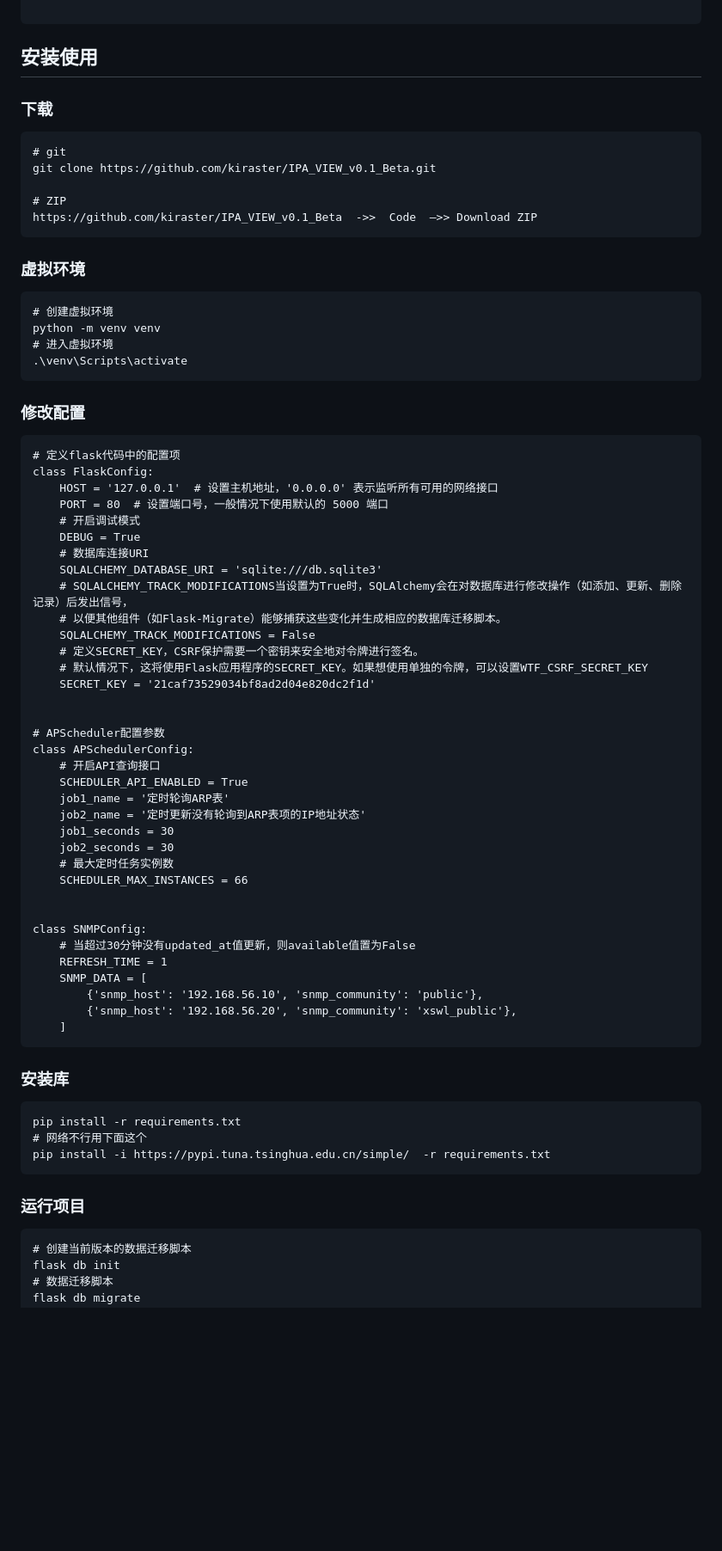
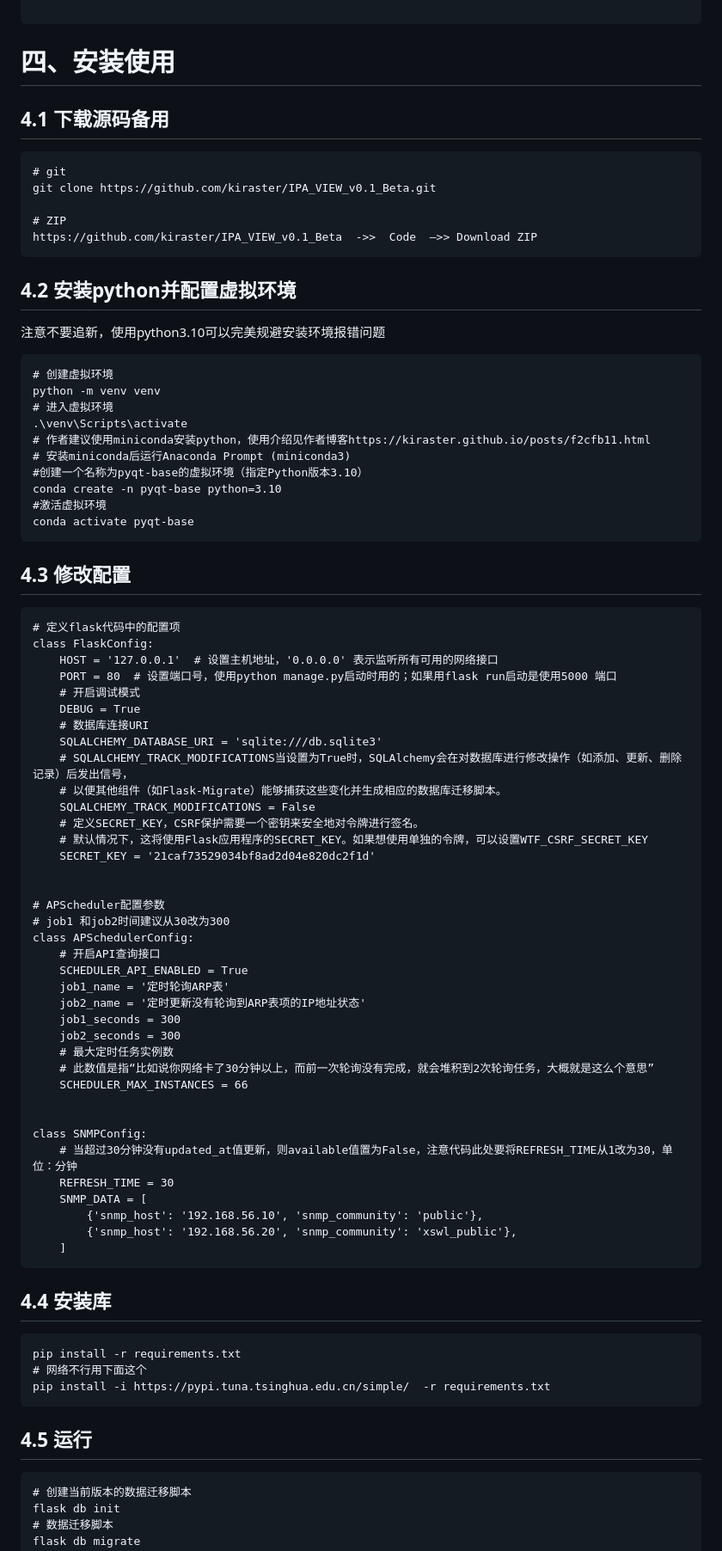
Before and after one commit to kiraster/IPA_VIEW_v0.1_Beta, a Markdown page: README.md, the part around the change printed below. Shown: that part at 86% size. GitHub-like rendering; blank space fills up the shorter version.

Commit message:
Update README.md
按照作者的解答，更新了下说明文档，更适合小白使用。

````diff
--- a/README.md
+++ b/README.md
@@ -59,9 +63,9 @@
 
 ```
 
-## 安装使用
+# 四、安装使用
 
-### 下载
+## 4.1 下载源码备用
 
 ```
 # git
@@ -71,22 +75,28 @@ git clone https://github.com/kiraster/IPA_VIEW_v0.1_Beta.git
 https://github.com/kiraster/IPA_VIEW_v0.1_Beta  ->>  Code  –>> Download ZIP
 ```
 
-### 虚拟环境
-
+## 4.2 安装python并配置虚拟环境
+注意不要追新，使用python3.10可以完美规避安装环境报错问题
 ```
 # 创建虚拟环境
 python -m venv venv
 # 进入虚拟环境
 .\venv\Scripts\activate
+# 作者建议使用miniconda安装python，使用介绍见作者博客https://kiraster.github.io/posts/f2cfb11.html
+# 安装miniconda后运行Anaconda Prompt (miniconda3)
+#创建一个名称为pyqt-base的虚拟环境（指定Python版本3.10）
+conda create -n pyqt-base python=3.10
+#激活虚拟环境
+conda activate pyqt-base
 ```
 
-### 修改配置
+## 4.3 修改配置
 
 ```
 # 定义flask代码中的配置项
 class FlaskConfig:
     HOST = '127.0.0.1'  # 设置主机地址，'0.0.0.0' 表示监听所有可用的网络接口
-    PORT = 80  # 设置端口号，一般情况下使用默认的 5000 端口
+    PORT = 80  # 设置端口号，使用python manage.py启动时用的；如果用flask run启动是使用5000 端口
     # 开启调试模式
     DEBUG = True
     # 数据库连接URI
@@ -100,27 +110,29 @@ class FlaskConfig:
 
 
 # APScheduler配置参数
+# job1 和job2时间建议从30改为300
 class APSchedulerConfig:
     # 开启API查询接口
     SCHEDULER_API_ENABLED = True
     job1_name = '定时轮询ARP表'
     job2_name = '定时更新没有轮询到ARP表项的IP地址状态'
-    job1_seconds = 30
-    job2_seconds = 30
+    job1_seconds = 300
+    job2_seconds = 300
     # 最大定时任务实例数
+    # 此数值是指“比如说你网络卡了30分钟以上，而前一次轮询没有完成，就会堆积到2次轮询任务，大概就是这么个意思”
     SCHEDULER_MAX_INSTANCES = 66
 
 
 class SNMPConfig:
-    # 当超过30分钟没有updated_at值更新，则available值置为False
-    REFRESH_TIME = 1
+    # 当超过30分钟没有updated_at值更新，则available值置为False，注意代码此处要将REFRESH_TIME从1改为30，单位：分钟
+    REFRESH_TIME = 30
     SNMP_DATA = [
         {'snmp_host': '192.168.56.10', 'snmp_community': 'public'},
         {'snmp_host': '192.168.56.20', 'snmp_community': 'xswl_public'},
     ]
 ```
 
-### 安装库
+## 4.4 安装库
 
 ```
 pip install -r requirements.txt
@@ -128,7 +140,7 @@ pip install -r requirements.txt
 pip install -i https://pypi.tuna.tsinghua.edu.cn/simple/  -r requirements.txt
 ```
 
-### 运行项目
+## 4.5 运行
 
 ```
 # 创建当前版本的数据迁移脚本
````
Also changed, not shown: other parts of README.md (+20 -7 lines).
